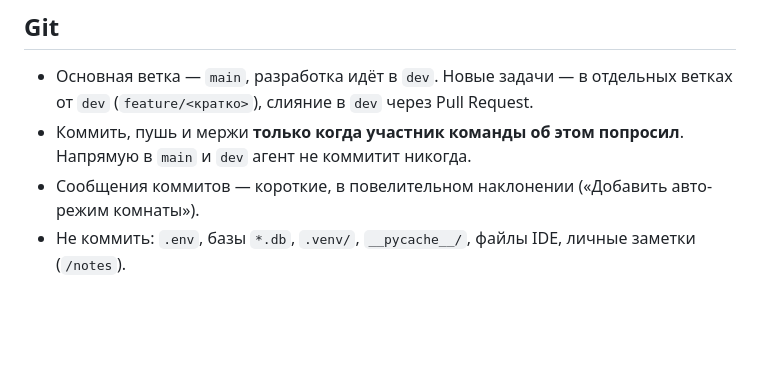
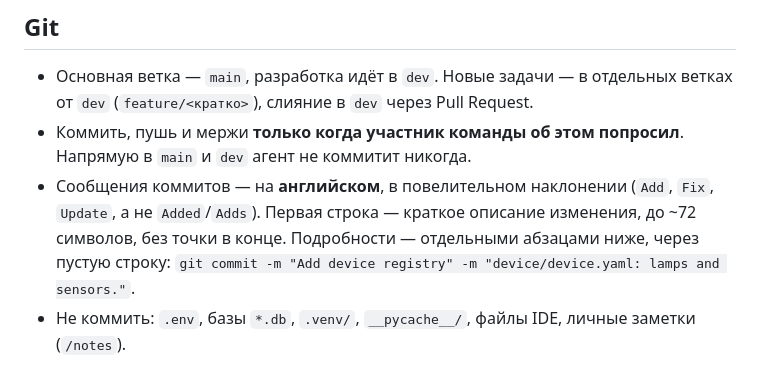
Before and after one commit to DaniilShv/LightningSystem, a Markdown page: AGENTS.md, the part around the change. Drawn GitHub-style; blank space fills up the shorter version.

Commit message:
Document commit message format in AGENTS.md
Commits are written in English and imperative mood: a short subject line, details in the body.

```diff
--- a/AGENTS.md
+++ b/AGENTS.md
@@ -110,7 +110,9 @@ pytest
 
 - Основная ветка — `main`, разработка идёт в `dev`. Новые задачи — в отдельных ветках от `dev` (`feature/<кратко>`), слияние в `dev` через Pull Request.
 - Коммить, пушь и мержи **только когда участник команды об этом попросил**. Напрямую в `main` и `dev` агент не коммитит никогда.
-- Сообщения коммитов — короткие, в повелительном наклонении («Добавить авто-режим комнаты»).
+- Сообщения коммитов — на **английском**, в повелительном наклонении (`Add`, `Fix`, `Update`, а не `Added`/`Adds`).
+  Первая строка — краткое описание изменения, до ~72 символов, без точки в конце.
+  Подробности — отдельными абзацами ниже, через пустую строку: `git commit -m "Add device registry" -m "device/device.yaml: lamps and sensors."`.
 - Не коммить: `.env`, базы `*.db`, `.venv/`, `__pycache__/`, файлы IDE, личные заметки (`/notes`).
 
 ## Открытые вопросы — не решай сам
```
